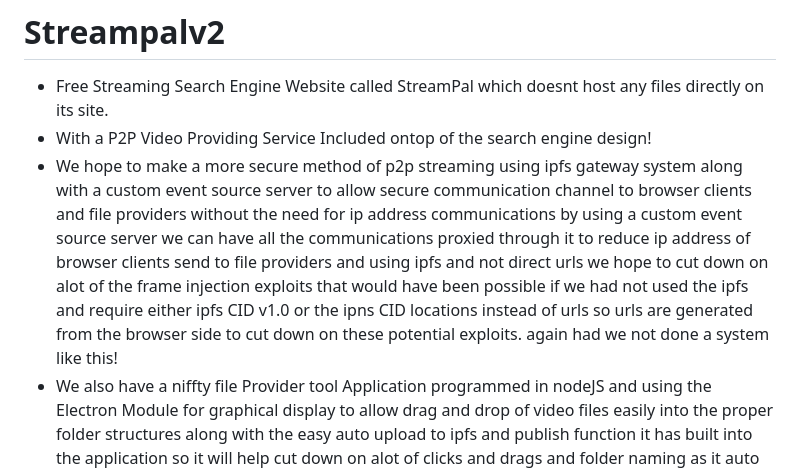
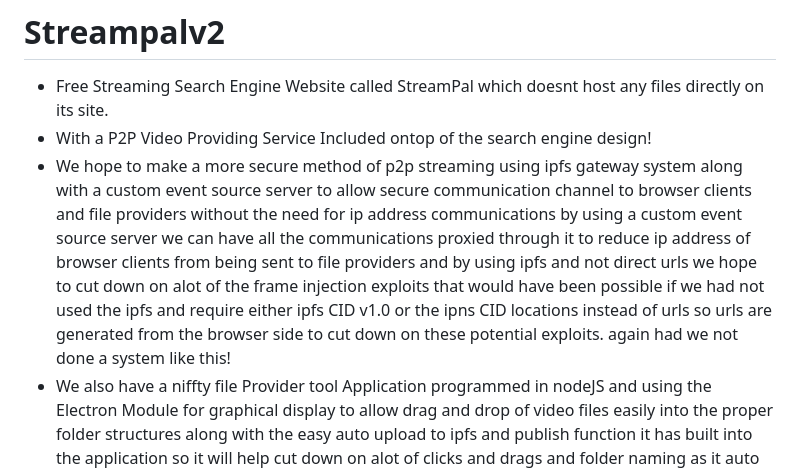
Before and after one commit to john1234brown/streampalv2, a Markdown page: README.md, the part around the change. Drawn GitHub-style.

```diff
--- a/README.md
+++ b/README.md
@@ -1,7 +1,7 @@
 # Streampalv2
 - Free Streaming Search Engine Website called StreamPal which doesnt host any files directly on its site.
 - With a P2P Video Providing Service Included ontop of the search engine design!
-- We hope to make a more secure method of p2p streaming using ipfs gateway system along with a custom event source server to allow secure communication channel to browser clients and file providers without the need for ip address communications by using a custom event source server we can have all the communications proxied through it to reduce ip address of browser clients send to file providers and using ipfs and not direct urls we hope to cut down on alot of the frame injection exploits that would have been possible if we had not used the ipfs and require either ipfs CID v1.0 or the ipns CID locations instead of urls so urls are generated from the browser side to cut down on these potential exploits. again had we not done a system like this!
+- We hope to make a more secure method of p2p streaming using ipfs gateway system along with a custom event source server to allow secure communication channel to browser clients and file providers without the need for ip address communications by using a custom event source server we can have all the communications proxied through it to reduce ip address of browser clients from being sent to file providers and by using ipfs and not direct urls we hope to cut down on alot of the frame injection exploits that would have been possible if we had not used the ipfs and require either ipfs CID v1.0 or the ipns CID locations instead of urls so urls are generated from the browser side to cut down on these potential exploits. again had we not done a system like this!
 - We also have a niffty file Provider tool Application programmed in nodeJS and using the Electron Module for graphical display to allow drag and drop of video files easily into the proper folder structures along with the easy auto upload to ipfs and publish function it has built into the application so it will help cut down on alot of clicks and drags and folder naming as it auto uploads all the Repositorys you create under it to the ipfs in there own individual folders and each with to there own ipns location so you can compartmentalize where files are to reduce space requirements for some public node access to host it! and decreases the response time it takes for the file to be available publicly by using the multi repository setup inside our application also generating a repository is as simple as filling out a text input box and pressing a button then selecting that repository from a dropdown so you will be actively working on that repository.
 - This File provider tool we are hoping to publicly release within the next month got a month of final testing and debugging any finale bugs before public release -3/23/2023 est time of release will be 4/23/23.
 
```
